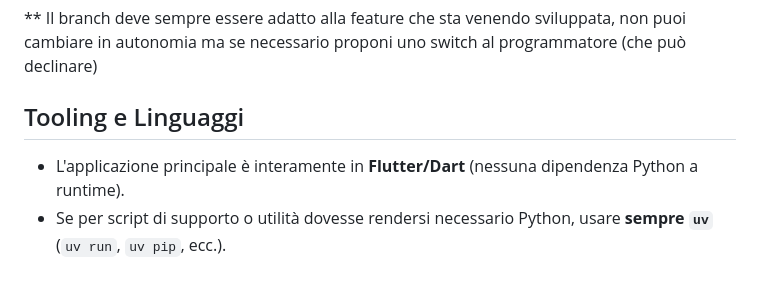
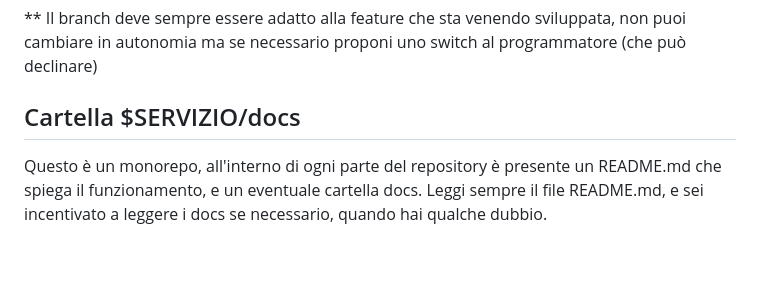
Before and after one commit to nicchia-code/snap-reading, a Markdown page: AGENTS.md, the part around the change. Drawn GitHub-style.

Commit message:
revert: restore Cartella $SERVIZIO/docs in AGENTS.md

```diff
--- a/AGENTS.md
+++ b/AGENTS.md
@@ -75,7 +75,6 @@ Puoi anche proporre quando è necessario cambiare branch (magari perché semanti
 
 ** Il branch deve sempre essere adatto alla feature che sta venendo sviluppata, non puoi cambiare in autonomia ma se necessario proponi uno switch al programmatore (che può declinare)
 
-## Tooling e Linguaggi
+## Cartella $SERVIZIO/docs
 
-- L'applicazione principale è interamente in **Flutter/Dart** (nessuna dipendenza Python a runtime).
-- Se per script di supporto o utilità dovesse rendersi necessario Python, usare **sempre `uv`** (`uv run`, `uv pip`, ecc.).
+Questo è un monorepo, all'interno di ogni parte del repository è presente un README.md che spiega il funzionamento, e un eventuale cartella docs. Leggi sempre il file README.md, e sei incentivato a leggere i docs se necessario, quando hai qualche dubbio.
```
